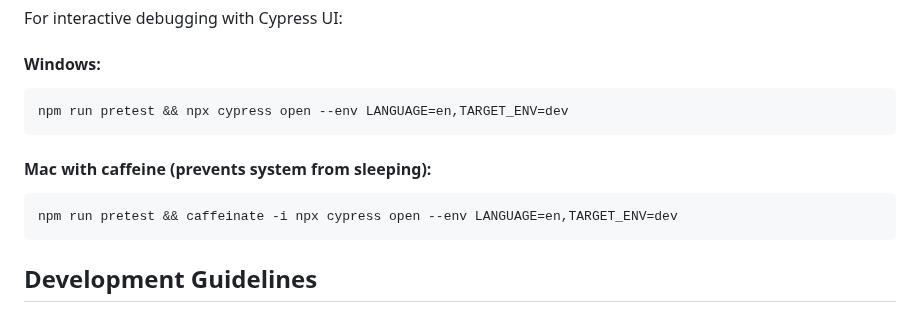
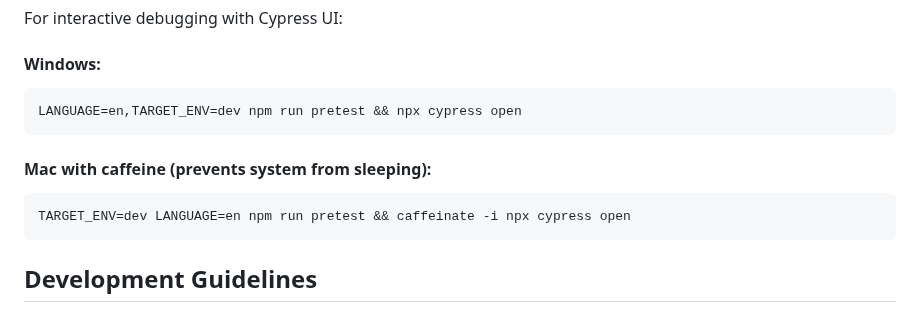
Before and after one commit to IvanZdanovich/cypress-start, a Markdown page: README.md, the part around the change. Drawn GitHub-style.

````diff
--- a/README.md
+++ b/README.md
@@ -87,13 +87,13 @@ For interactive debugging with Cypress UI:
 #### Windows:
 
 ```bash
-npm run pretest && npx cypress open --env LANGUAGE=en,TARGET_ENV=dev
+LANGUAGE=en,TARGET_ENV=dev npm run pretest && npx cypress open
 ```
 
 #### Mac with caffeine (prevents system from sleeping):
 
 ```bash
-npm run pretest && caffeinate -i npx cypress open --env LANGUAGE=en,TARGET_ENV=dev
+TARGET_ENV=dev LANGUAGE=en npm run pretest && caffeinate -i npx cypress open
 ```
 
 ## Development Guidelines
````
